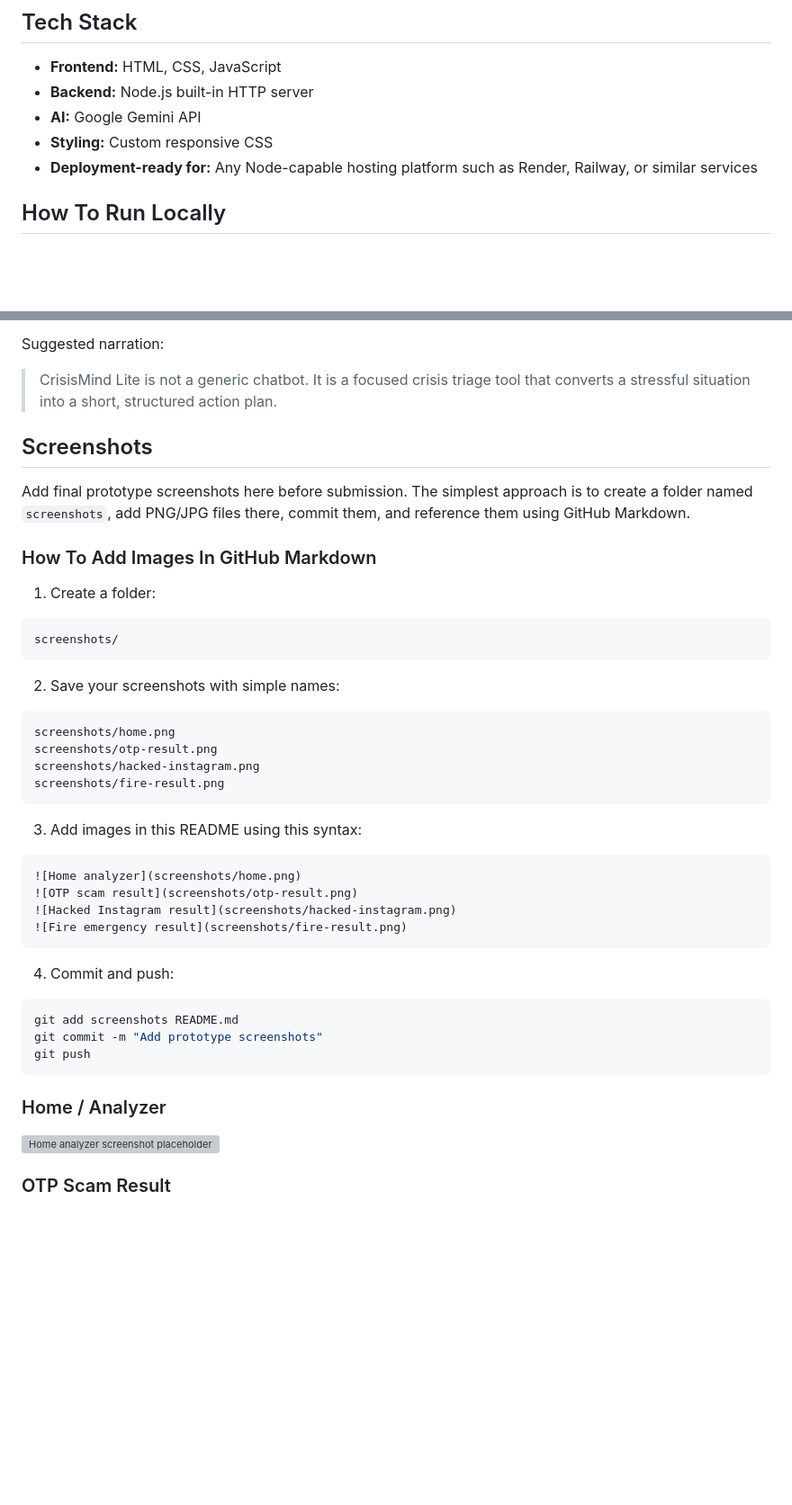
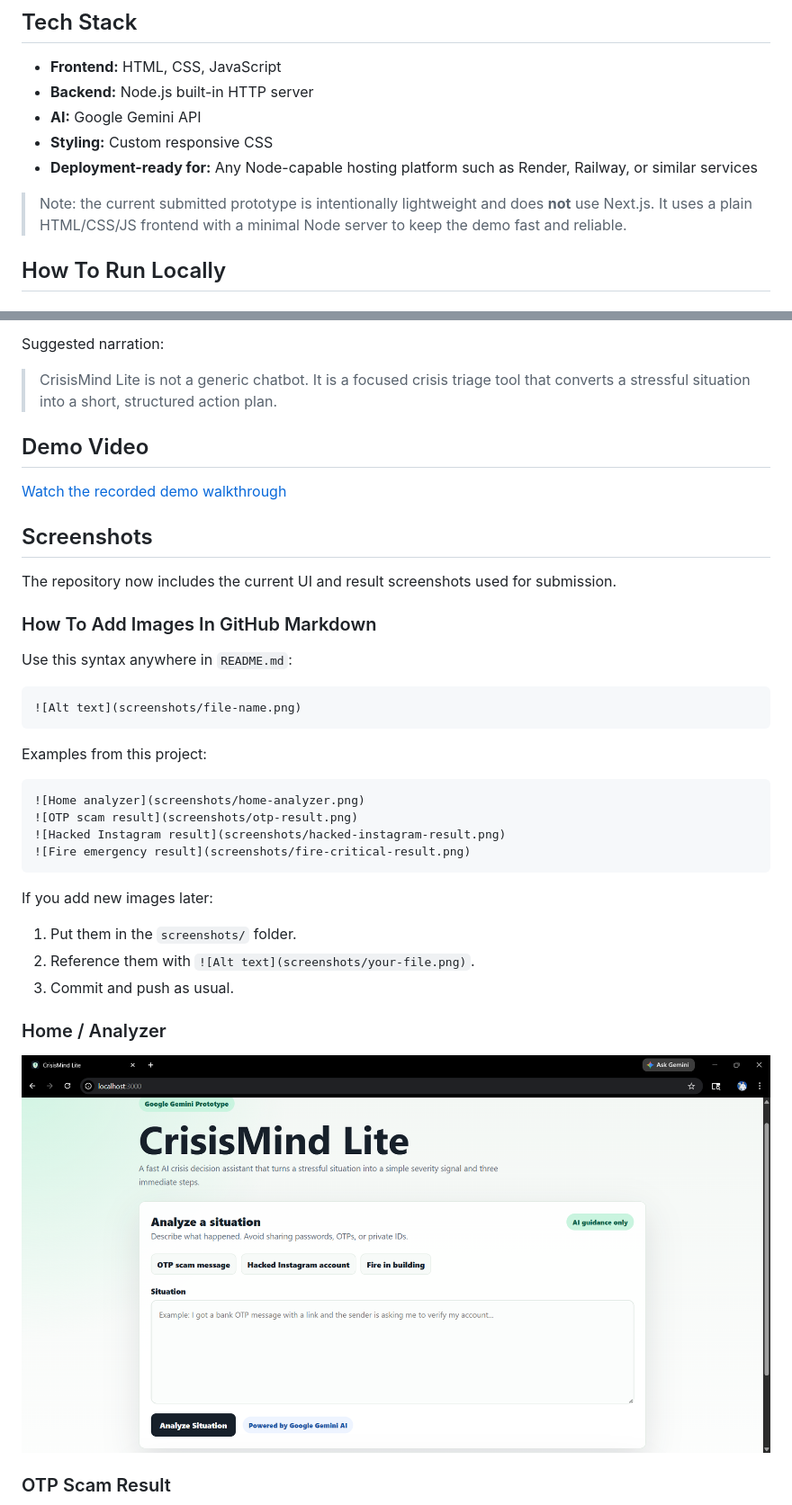
Before and after one commit to tauqxxr7/crisismind-lite, a Markdown page: README.md, 2 parts joined by grey strips. Shown at 90% size. Drawn GitHub-style; pictures changed too: screenshots/home-analyzer.png (added); blank space fills up the shorter version; grey boxes are pictures that could not be loaded.

Commit message:
Improve README for hackathon submission

````diff
--- a/README.md
+++ b/README.md
@@ -37,6 +37,8 @@ Search results can be slow, support pages can be confusing, and generic chatbot
 - **AI:** Google Gemini API
 - **Styling:** Custom responsive CSS
 - **Deployment-ready for:** Any Node-capable hosting platform such as Render, Railway, or similar services
+
+> Note: the current submitted prototype is intentionally lightweight and does **not** use Next.js. It uses a plain HTML/CSS/JS frontend with a minimal Node server to keep the demo fast and reliable.
 
 ## How To Run Locally
 
@@ -90,47 +92,40 @@ Suggested narration:
 
 > CrisisMind Lite is not a generic chatbot. It is a focused crisis triage tool that converts a stressful situation into a short, structured action plan.
 
+## Demo Video
+
+[Watch the recorded demo walkthrough](demo/Recording-CrisisMind-Lite.mp4)
+
 ## Screenshots
 
-Add final prototype screenshots here before submission. The simplest approach is to create a folder named `screenshots`, add PNG/JPG files there, commit them, and reference them using GitHub Markdown.
+The repository now includes the current UI and result screenshots used for submission.
 
 ### How To Add Images In GitHub Markdown
 
-1. Create a folder:
+Use this syntax anywhere in `README.md`:
 
-```text
-screenshots/
+```md
+![Alt text](screenshots/file-name.png)
 ```
 
-2. Save your screenshots with simple names:
+Examples from this project:
 
-```text
-screenshots/home.png
-screenshots/otp-result.png
-screenshots/hacked-instagram.png
-screenshots/fire-result.png
+```md
+![Home analyzer](screenshots/home-analyzer.png)
+![OTP scam result](screenshots/otp-result.png)
+![Hacked Instagram result](screenshots/hacked-instagram-result.png)
+![Fire emergency result](screenshots/fire-critical-result.png)
 ```
 
-3. Add images in this README using this syntax:
+If you add new images later:
 
-```md
-![Home analyzer](screenshots/home.png)
-![OTP scam result](screenshots/otp-result.png)
-![Hacked Instagram result](screenshots/hacked-instagram.png)
-![Fire emergency result](screenshots/fire-result.png)
-```
-
-4. Commit and push:
-
-```bash
-git add screenshots README.md
-git commit -m "Add prototype screenshots"
-git push
-```
+1. Put them in the `screenshots/` folder.
+2. Reference them with `![Alt text](screenshots/your-file.png)`.
+3. Commit and push as usual.
 
 ### Home / Analyzer
 
-![Home analyzer screenshot placeholder](screenshots/home.png)
+![Home analyzer](screenshots/home-analyzer.png)
 
 ### OTP Scam Result
 
````
Also changed, not shown: other parts of README.md (+10 -3 lines), screenshots/fire-critical-result.png (added), screenshots/hacked-instagram-result.png (added), screenshots/otp-result.png (added), 1 other file.
